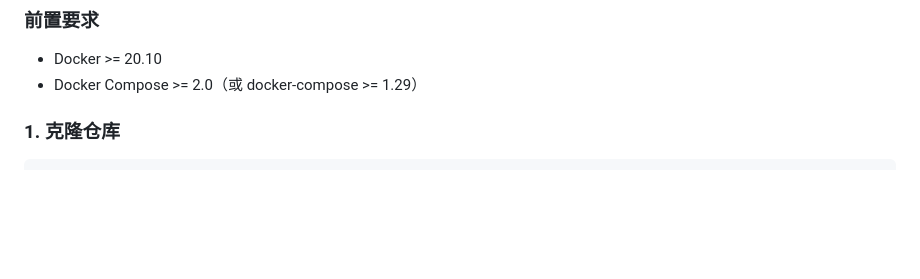
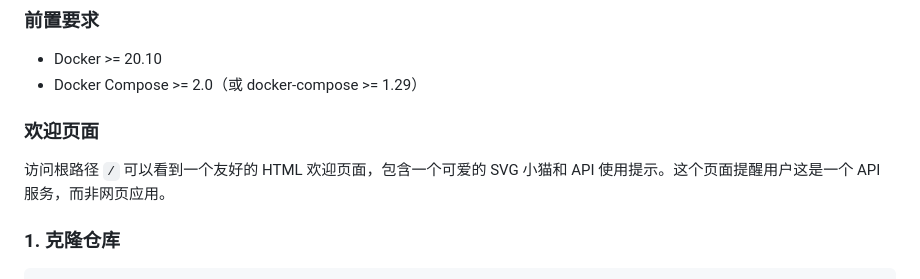
Before and after one commit to AstraLeap/easydict-cloud, a Markdown page: README.md, the part around the change. Rendered like a GitHub page; blank space fills up the shorter version.

Commit message:
添加欢迎页面的说明文档

```diff
--- a/README.md
+++ b/README.md
@@ -38,6 +38,10 @@ EasyDict 词典服务的 Docker 部署方案，提供词典查询、词典分发
 
 - Docker >= 20.10
 - Docker Compose >= 2.0（或 docker-compose >= 1.29）
+
+### 欢迎页面
+
+访问根路径 `/` 可以看到一个友好的 HTML 欢迎页面，包含一个可爱的 SVG 小猫和 API 使用提示。这个页面提醒用户这是一个 API 服务，而非网页应用。
 
 ### 1. 克隆仓库
 
```
